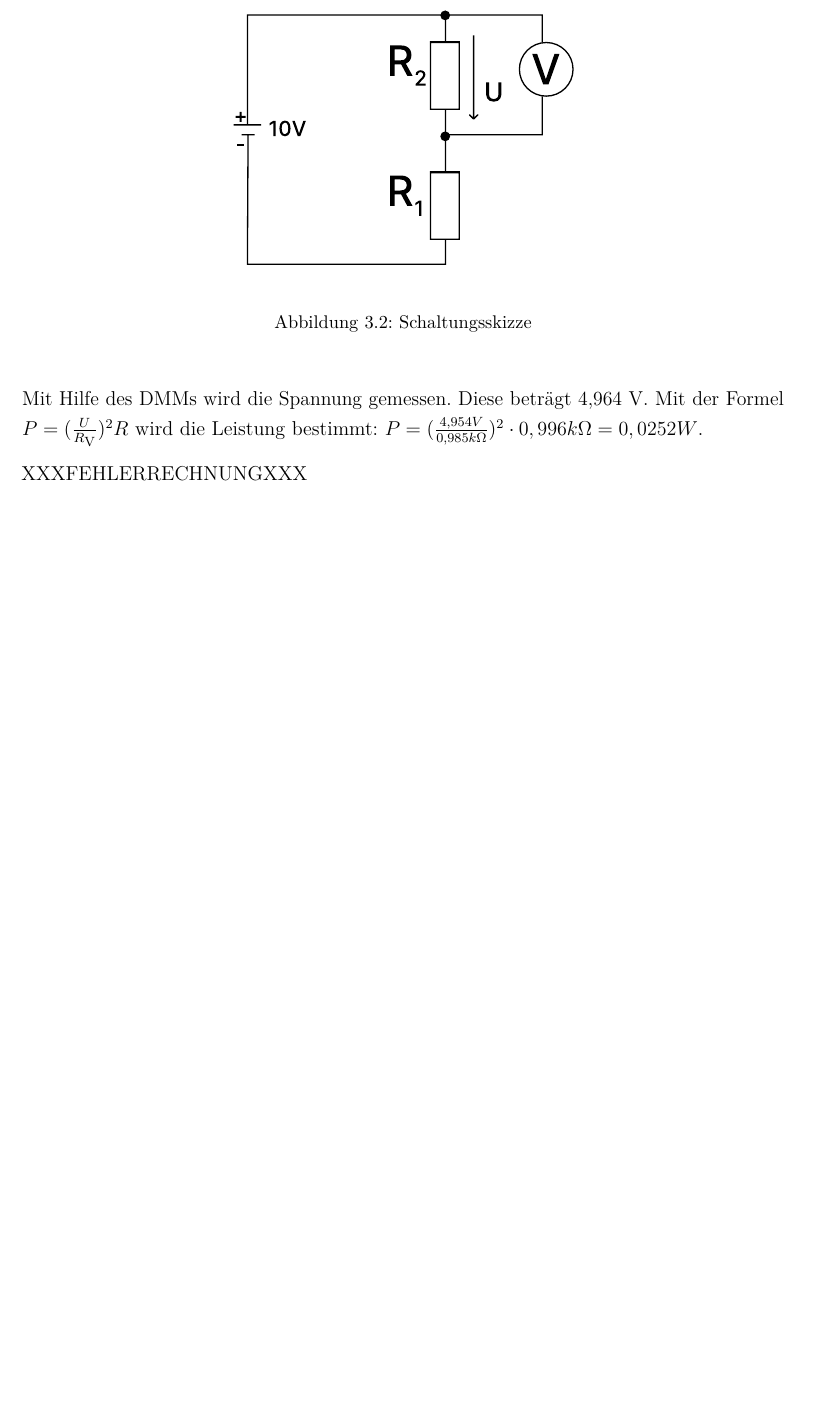
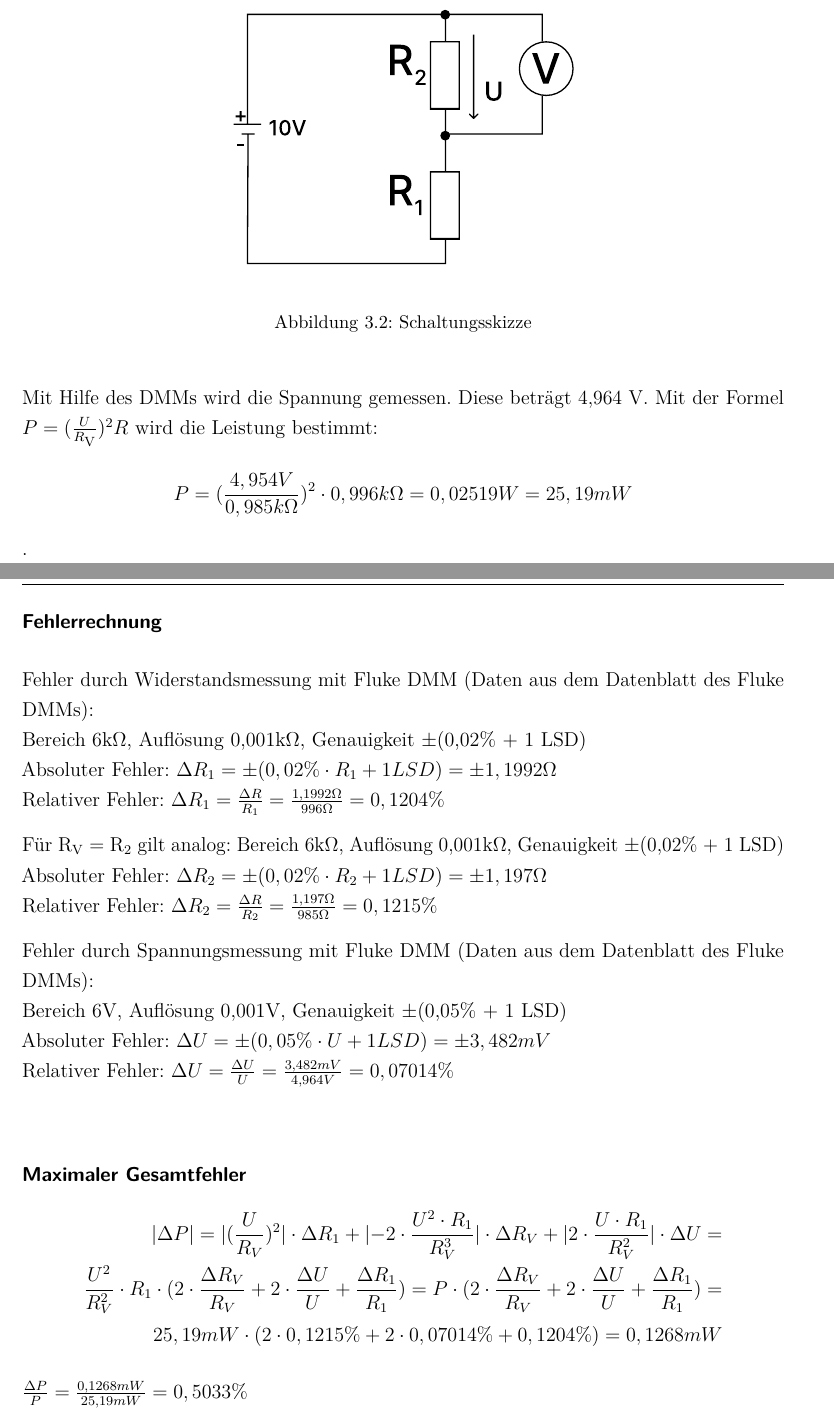
Before and after one commit to philippgehrig/Messdatenerfassung, a LaTeX document (Labor2/dokumentation.tex, which reads Labor2/content/03kapitel.tex): part of page 15 of 26 before the commit and two parts of pages 15 and 16 of 27 after it, the two joined at a grey line, cut so that both start at the same text, the shorter picture padded with empty space. Compiled offline with pdfLaTeX.

Commit message:
versuch 3 edit

```diff
--- a/Labor2/content/03kapitel.tex
+++ b/Labor2/content/03kapitel.tex
@@ -61,6 +91,32 @@ zweite Widerstand. Die Schaltskizze sieht folgendermaßen aus:
 
 Mit Hilfe des DMMs wird die Spannung gemessen. Diese beträgt 4,964 V. Mit der
 Formel $P = (\frac{U}{R\textsubscript{V}})^{2}R$ wird die Leistung bestimmt:
-$P = (\frac{4,954 V}{0,985 k\Omega})^{2}\cdot 0,996k\Omega = 0,0252 W$.
+\[P = (\frac{4,954 V}{0,985 k\Omega})^{2}\cdot 0,996k\Omega = 0,02519 W = 25,19 mW\].
 
-XXXFEHLERRECHNUNGXXX
+\subsubsection{Fehlerrechnung}
+Fehler durch Widerstandsmessung mit Fluke DMM (Daten aus dem Datenblatt des Fluke DMMs):\\
+Bereich 6k$\Omega$, Auflösung 0,001k$\Omega$, Genauigkeit $\pm$(0,02\% + 1 LSD)\\
+Absoluter Fehler: $\Delta R_1 = \pm (0,02\% \cdot R_1 + 1 LSD) = \pm 1,1992 \Omega$\\
+Relativer Fehler: $\Delta R_1 = \frac{\Delta R}{R_1} = \frac{1,1992 \Omega}{996 \Omega} = 0,1204\%$\par
+
+Für R\textsubscript{V} = R\textsubscript{2} gilt analog:
+Bereich 6k$\Omega$, Auflösung 0,001k$\Omega$, Genauigkeit $\pm$(0,02\% + 1 LSD)\\
+Absoluter Fehler: $\Delta R_2 = \pm (0,02\% \cdot R_2 + 1 LSD) = \pm 1,197\Omega$\\
+Relativer Fehler: $\Delta R_2 = \frac{\Delta R}{R_2} = \frac{1,197 \Omega}{985 \Omega} = 0,1215\%$\par
+
+Fehler durch Spannungsmessung mit Fluke DMM (Daten aus dem Datenblatt des Fluke DMMs):\\
+Bereich 6V, Auflösung 0,001V, Genauigkeit $\pm$(0,05\% + 1 LSD)\\
+Absoluter Fehler: $\Delta U = \pm (0,05\% \cdot U + 1 LSD) = \pm 3,482 mV$\\
+Relativer Fehler: $\Delta U = \frac{\Delta U}{U} = \frac{3,482 mV}{4,964 V} = 0,07014\%$\\
+
+\subsubsection{Maximaler Gesamtfehler}
+\[
+    \begin{aligned}
+    |\Delta P| = |(\frac{U}{R_V})^2| \cdot \Delta R_1 + \abs{-2 \cdot \frac{U^2 \cdot R_1}{R_V^3}} \cdot \Delta R_V + |2 \cdot \frac{U \cdot R_1 }{R_V^2}| \cdot \Delta U = \\
+    \frac{U^2}{R_V^2} \cdot R_1 \cdot (2 \cdot \frac{\Delta R_V}{R_V} + 2 \cdot \frac{\Delta U}{U} + \frac{\Delta R_1}{R_1}) =
+    P \cdot (2 \cdot \frac{\Delta R_V}{R_V} + 2 \cdot \frac{\Delta U}{U} + \frac{\Delta R_1}{R_1}) = \\
+    25,19 mW \cdot (2 \cdot 0,1215\% + 2 \cdot 0,07014\% + 0,1204\%)  = 0,1268 mW
+    \end{aligned}
+\]
+
+$\frac{\Delta P}{P} = \frac{0,1268 mW}{25,19 mW} = 0,5033\%$
--- a/Labor2/dokumentation.tex
+++ b/Labor2/dokumentation.tex
@@ -15,6 +15,9 @@
 \usepackage[euler]{textgreek}
 \usepackage{amssymb}
 \usepackage{mathtools}
+
+\DeclarePairedDelimiter{\abs}{\lvert}{\rvert}
+\DeclarePairedDelimiter{\norm}{\lVert}{\rVert}
 
 
 \makeglossaries
```
Also changed, not shown: Labor2/content/06kapitel.tex (+1 -0 lines), Labor2/content/03kapitel.tex (36 more changed lines).
